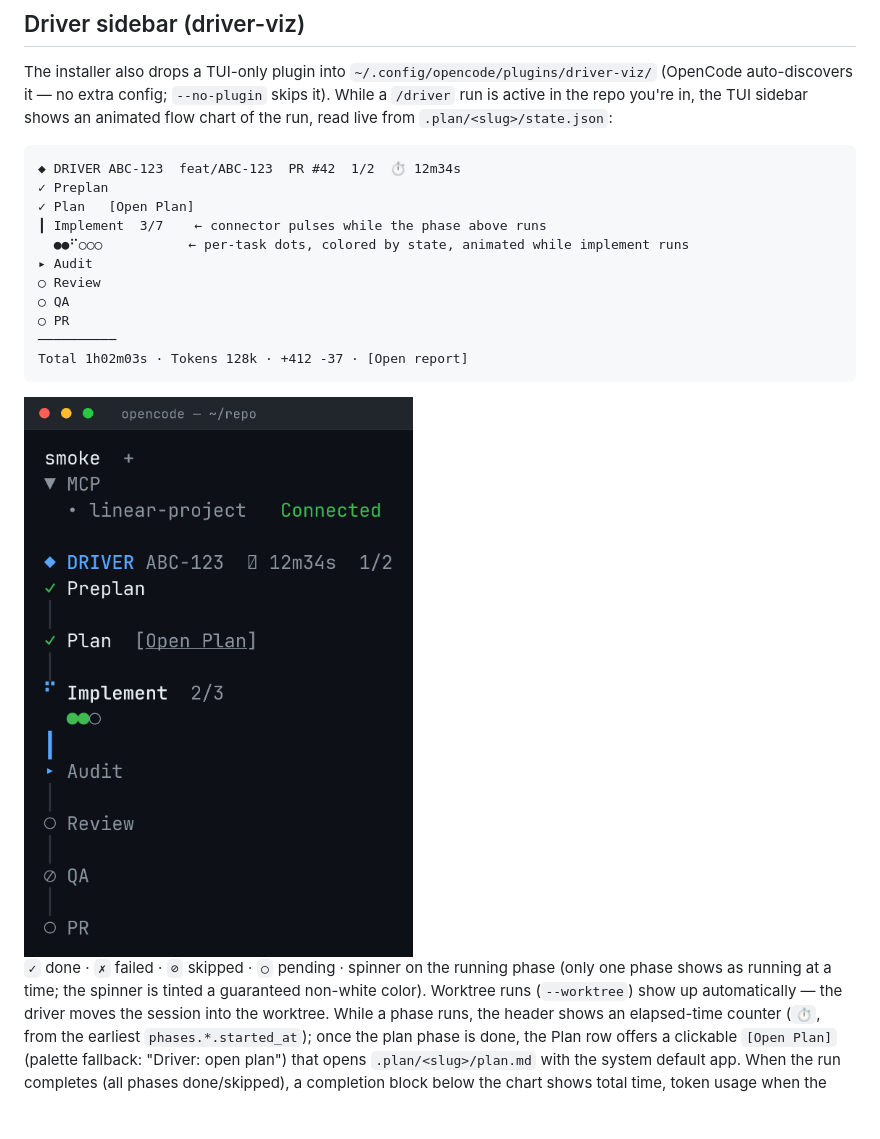
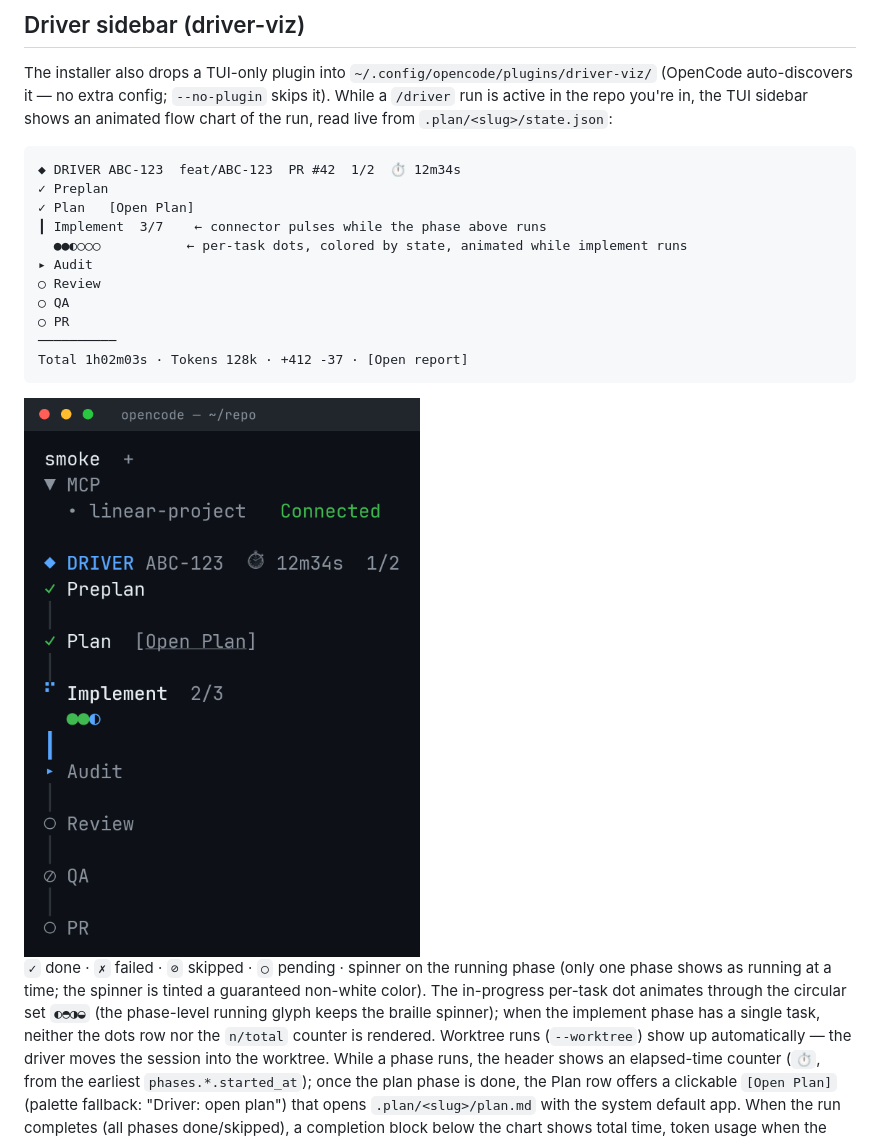
Before and after one commit to GoncaloJoaoCorreia/opencode-agents, a Markdown page: README.md, the part around the change. Rendered like a GitHub page; pictures changed too: docs/driver-viz-sidebar.png; blank space fills up the shorter version.

```diff
--- a/README.md
+++ b/README.md
@@ -167,7 +167,7 @@ run, read live from `.plan/<slug>/state.json`:
 ✓ Preplan
 ✓ Plan   [Open Plan]
 ┃ Implement  3/7    ← connector pulses while the phase above runs
-  ●●⠋○○○           ← per-task dots, colored by state, animated while implement runs
+  ●●◐○○○           ← per-task dots, colored by state, animated while implement runs
 ▸ Audit
 ○ Review
 ○ QA
@@ -180,6 +180,9 @@ Total 1h02m03s · Tokens 128k · +412 -37 · [Open report]
 
 `✓` done · `✗` failed · `⊘` skipped · `○` pending · spinner on the running phase (only one
 phase shows as running at a time; the spinner is tinted a guaranteed non-white color).
+The in-progress per-task dot animates through the circular set `◐◓◑◒` (the phase-level
+running glyph keeps the braille spinner); when the implement phase has a single task,
+neither the dots row nor the `n/total` counter is rendered.
 Worktree runs (`--worktree`) show up automatically — the driver moves the session into
 the worktree. While a phase runs, the header shows an elapsed-time counter (`⏱`, from the
 earliest `phases.*.started_at`); once the plan phase is done, the Plan row offers a
```
Also changed, not shown: AGENTS.md (+3 -1 lines), 9 other files.
